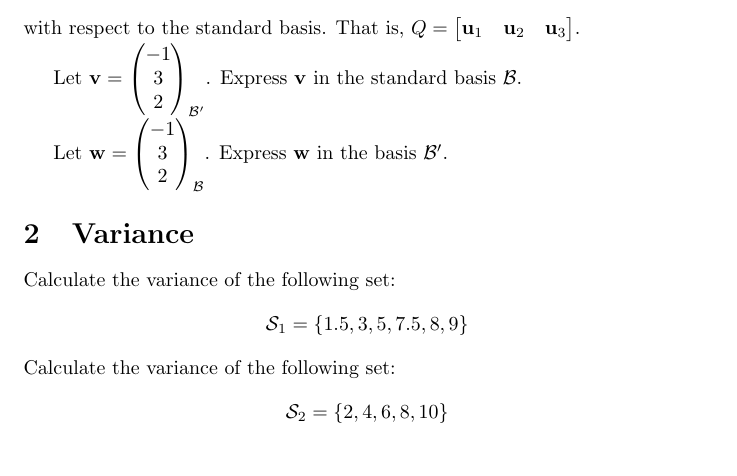
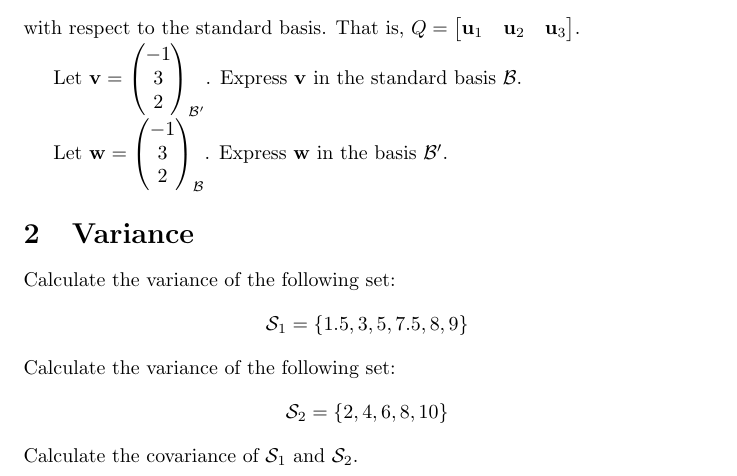
Before and after one commit to pauldubois98/RefresherMaths2023, a LaTeX problem sheet (ExercisesSet5/ExercisesPCA.tex): part of the page, cut so that both start at the same text. Compiled offline with pdfLaTeX.

Commit message:
ex var 3

```diff
--- a/ExercisesSet5/ExercisesPCA.tex
+++ b/ExercisesSet5/ExercisesPCA.tex
@@ -64,6 +64,7 @@
 	$$
 	\mathcal{S}_2 = \{ 2, 4, 6, 8, 10 \}
 	$$
+	Calculate the covariance of $\mathcal{S}_1$ and $\mathcal{S}_2$.
 
 
 \end{document}
```
Also changed, not shown: ExercisesSet5/ExercisesPCA.pdf.
